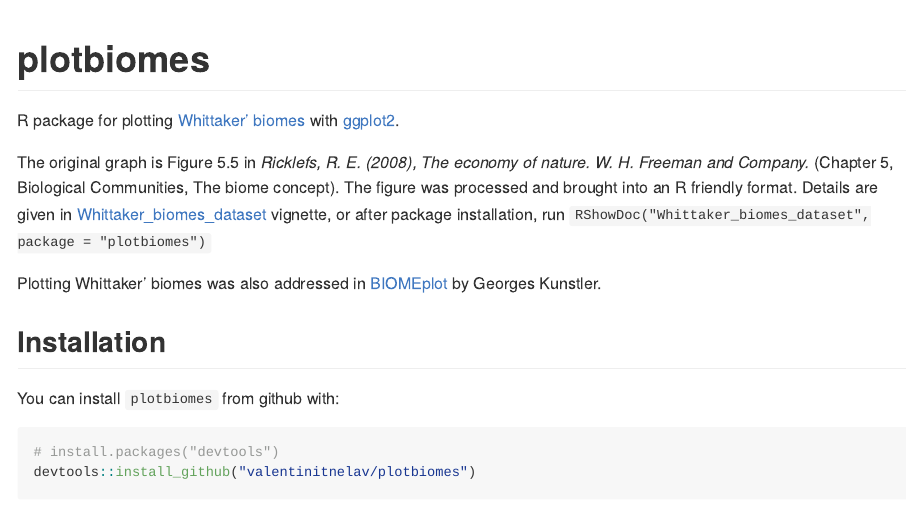
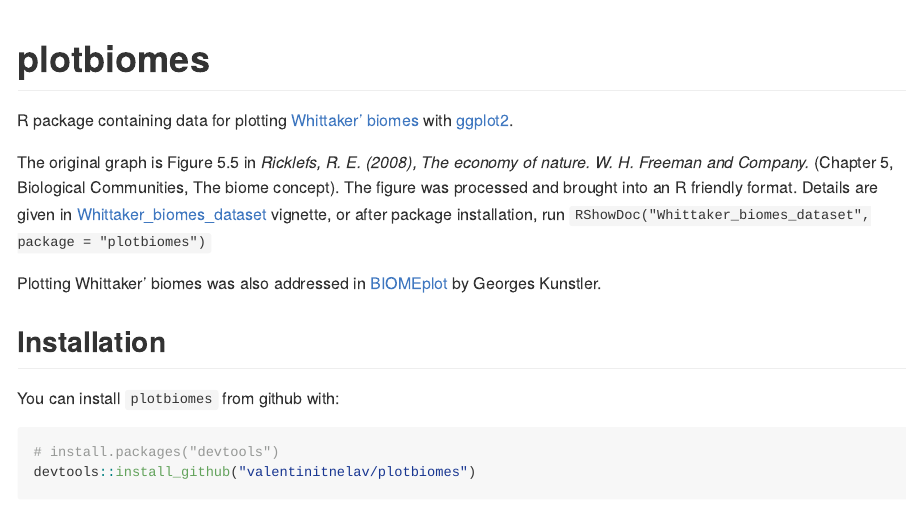
Before and after one commit to valentinitnelav/plotbiomes, an R Markdown document (README.Rmd): the page in a window 1100 px wide, from its top. Rendered offline with R 4.5, knitr and Pandoc, with nearby package versions.

Commit message:
update description

```diff
--- a/README.Rmd
+++ b/README.Rmd
@@ -14,7 +14,7 @@
 
 # plotbiomes
 
-R package for plotting [Whittaker' biomes](https://en.wikipedia.org/wiki/Biome#Whittaker_.281962.2C_1970.2C_1975.29_biome-types) with [ggplot2](https://github.com/tidyverse/ggplot2).
+R package containing data for plotting [Whittaker' biomes](https://en.wikipedia.org/wiki/Biome#Whittaker_.281962.2C_1970.2C_1975.29_biome-types) with [ggplot2](https://github.com/tidyverse/ggplot2).
 
 The original graph is Figure 5.5 in *Ricklefs, R. E. (2008), The economy of nature. W. H. Freeman and Company.* (Chapter 5, Biological Communities, The biome concept). The figure was processed and brought into an R friendly format. Details are given in [Whittaker_biomes_dataset](https://rawgit.com/valentinitnelav/plotbiomes/master/inst/doc/Whittaker_biomes_dataset.html) vignette, or after package installation, run `RShowDoc("Whittaker_biomes_dataset", package = "plotbiomes")`
 
```
